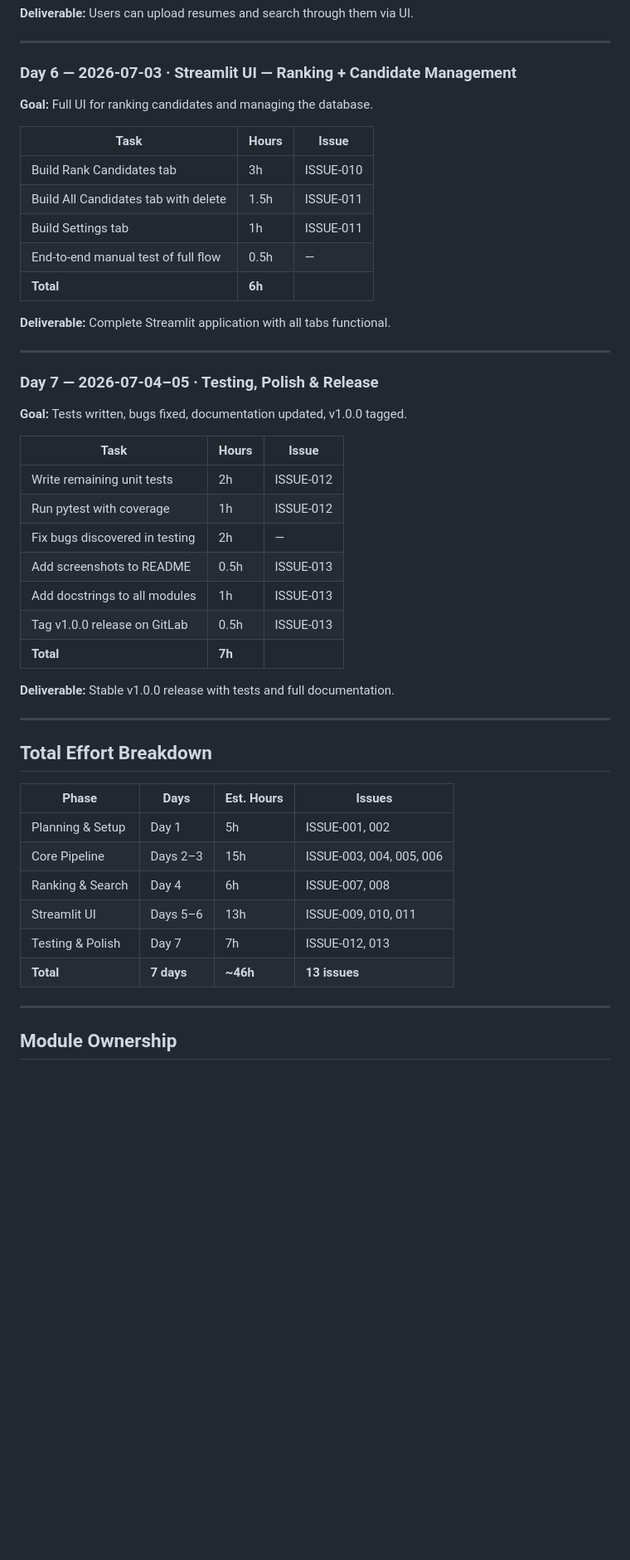
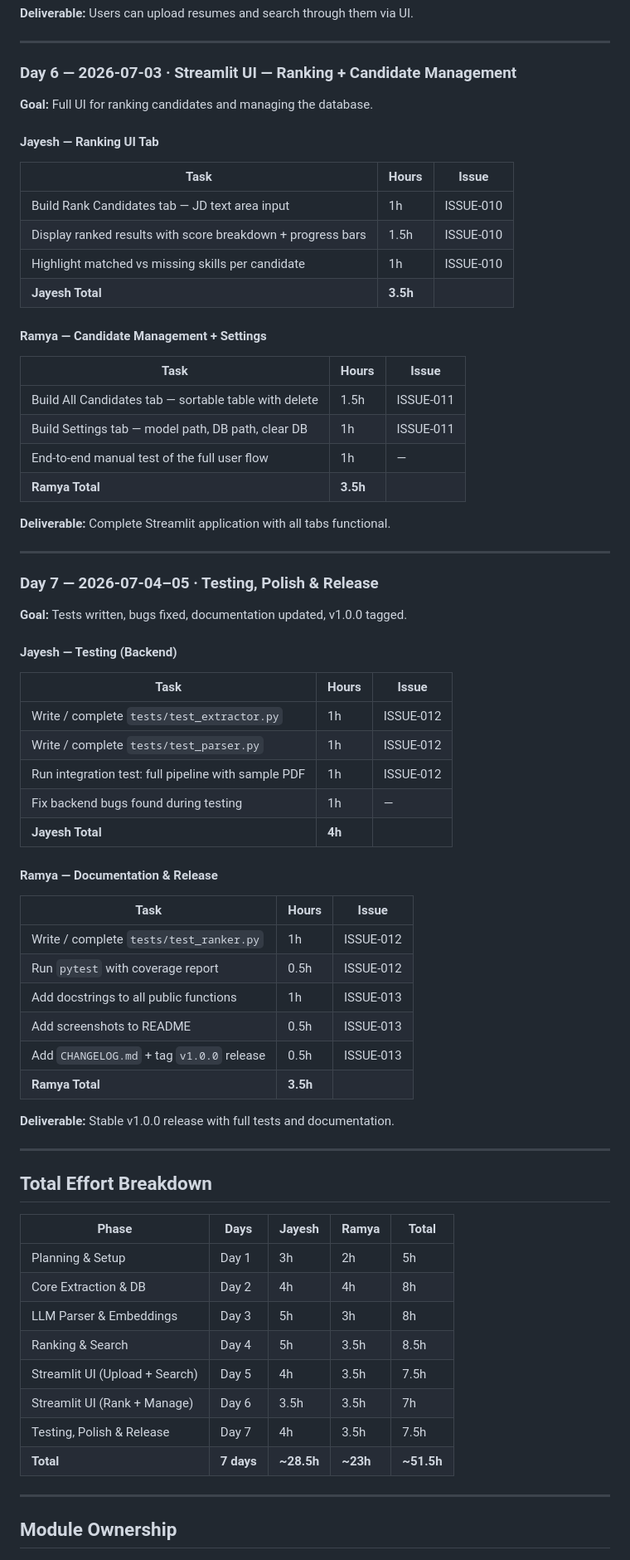
Before and after one commit to Jayesh0908/offline_ats, a Markdown page: WORK_DIVISION.md, the part around one of its changes. Shown at 83% size. Drawn GitHub-style; blank space fills up the shorter version.

```diff
--- a/WORK_DIVISION.md
+++ b/WORK_DIVISION.md
@@ -96,47 +152,72 @@ This is a solo project. The work is divided across logical phases to ensure stea
 ---
 
 ### Day 6 — 2026-07-03 · Streamlit UI — Ranking + Candidate Management
+
 **Goal:** Full UI for ranking candidates and managing the database.
+
+#### Jayesh — Ranking UI Tab
 
 | Task | Hours | Issue |
 |---|---|---|
-| Build Rank Candidates tab | 3h | ISSUE-010 |
-| Build All Candidates tab with delete | 1.5h | ISSUE-011 |
-| Build Settings tab | 1h | ISSUE-011 |
-| End-to-end manual test of full flow | 0.5h | — |
-| **Total** | **6h** | |
+| Build Rank Candidates tab — JD text area input | 1h | ISSUE-010 |
+| Display ranked results with score breakdown + progress bars | 1.5h | ISSUE-010 |
+| Highlight matched vs missing skills per candidate | 1h | ISSUE-010 |
+| **Jayesh Total** | **3.5h** | |
+
+#### Ramya — Candidate Management + Settings
+
+| Task | Hours | Issue |
+|---|---|---|
+| Build All Candidates tab — sortable table with delete | 1.5h | ISSUE-011 |
+| Build Settings tab — model path, DB path, clear DB | 1h | ISSUE-011 |
+| End-to-end manual test of the full user flow | 1h | — |
+| **Ramya Total** | **3.5h** | |
 
 **Deliverable:** Complete Streamlit application with all tabs functional.
 
 ---
 
 ### Day 7 — 2026-07-04–05 · Testing, Polish & Release
+
 **Goal:** Tests written, bugs fixed, documentation updated, v1.0.0 tagged.
+
+#### Jayesh — Testing (Backend)
 
 | Task | Hours | Issue |
 |---|---|---|
-| Write remaining unit tests | 2h | ISSUE-012 |
-| Run pytest with coverage | 1h | ISSUE-012 |
-| Fix bugs discovered in testing | 2h | — |
+| Write / complete `tests/test_extractor.py` | 1h | ISSUE-012 |
+| Write / complete `tests/test_parser.py` | 1h | ISSUE-012 |
+| Run integration test: full pipeline with sample PDF | 1h | ISSUE-012 |
+| Fix backend bugs found during testing | 1h | — |
+| **Jayesh Total** | **4h** | |
+
+#### Ramya — Documentation & Release
+
+| Task | Hours | Issue |
+|---|---|---|
+| Write / complete `tests/test_ranker.py` | 1h | ISSUE-012 |
+| Run `pytest` with coverage report | 0.5h | ISSUE-012 |
+| Add docstrings to all public functions | 1h | ISSUE-013 |
 | Add screenshots to README | 0.5h | ISSUE-013 |
-| Add docstrings to all modules | 1h | ISSUE-013 |
-| Tag v1.0.0 release on GitLab | 0.5h | ISSUE-013 |
-| **Total** | **7h** | |
+| Add `CHANGELOG.md` + tag `v1.0.0` release | 0.5h | ISSUE-013 |
+| **Ramya Total** | **3.5h** | |
 
-**Deliverable:** Stable v1.0.0 release with tests and full documentation.
+**Deliverable:** Stable v1.0.0 release with full tests and documentation.
 
 ---
 
 ## Total Effort Breakdown
 
-| Phase | Days | Est. Hours | Issues |
-|---|---|---|---|
-| Planning & Setup | Day 1 | 5h | ISSUE-001, 002 |
-| Core Pipeline | Days 2–3 | 15h | ISSUE-003, 004, 005, 006 |
-| Ranking & Search | Day 4 | 6h | ISSUE-007, 008 |
-| Streamlit UI | Days 5–6 | 13h | ISSUE-009, 010, 011 |
-| Testing & Polish | Day 7 | 7h | ISSUE-012, 013 |
-| **Total** | **7 days** | **~46h** | **13 issues** |
+| Phase | Days | Jayesh | Ramya | Total |
+|---|---|---|---|---|
+| Planning & Setup | Day 1 | 3h | 2h | 5h |
+| Core Extraction & DB | Day 2 | 4h | 4h | 8h |
+| LLM Parser & Embeddings | Day 3 | 5h | 3h | 8h |
+| Ranking & Search | Day 4 | 5h | 3.5h | 8.5h |
+| Streamlit UI (Upload + Search) | Day 5 | 4h | 3.5h | 7.5h |
+| Streamlit UI (Rank + Manage) | Day 6 | 3.5h | 3.5h | 7h |
+| Testing, Polish & Release | Day 7 | 4h | 3.5h | 7.5h |
+| **Total** | **7 days** | **~28.5h** | **~23h** | **~51.5h** |
 
 ---
 
```
Also changed, not shown: other parts of WORK_DIVISION.md (+132 -62 lines), ISSUES.md (+35 -34 lines).
